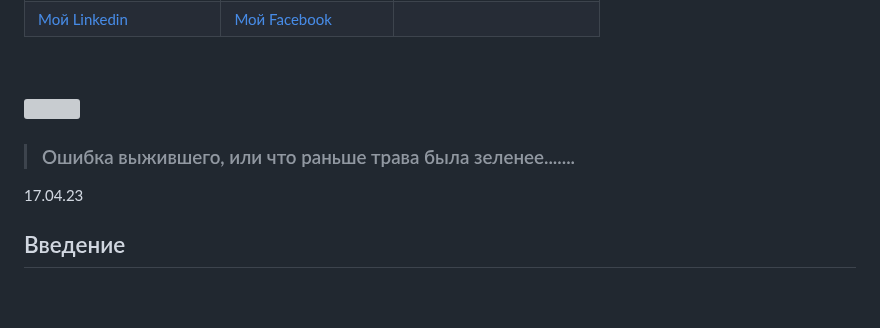
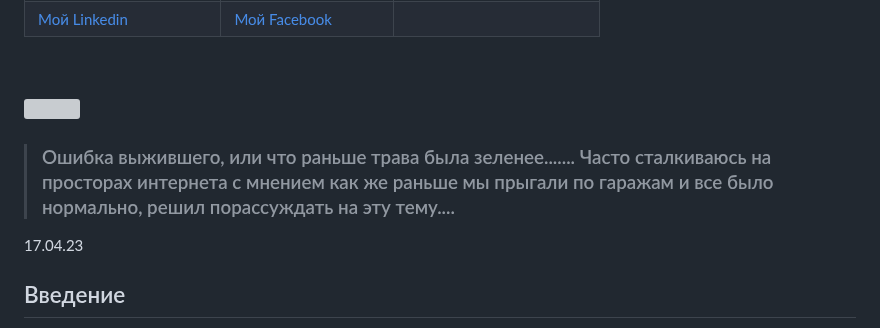
Before and after one commit to konicaRu/konicaru.github.io, a Markdown page: index.md, the part around the change. Drawn GitHub-style; blank space fills up the shorter version; grey boxes are pictures that could not be loaded.

```diff
--- a/index.md
+++ b/index.md
@@ -13,7 +13,7 @@
 
 ![](https://github.com/konicaRu/pictures_blog/blob/master/leonardo.ai%20-%20error.jpg?raw=true)
 
-> ### Ошибка выжившего, или что раньше трава была зеленее.......
+> ### Ошибка выжившего, или что раньше трава была зеленее....... Часто сталкиваюсь на просторах интернета с мнением как же раньше мы прыгали по гаражам и все было нормально, решил порассуждать на эту тему....
 17.04.23
 
 ## Введение
```
